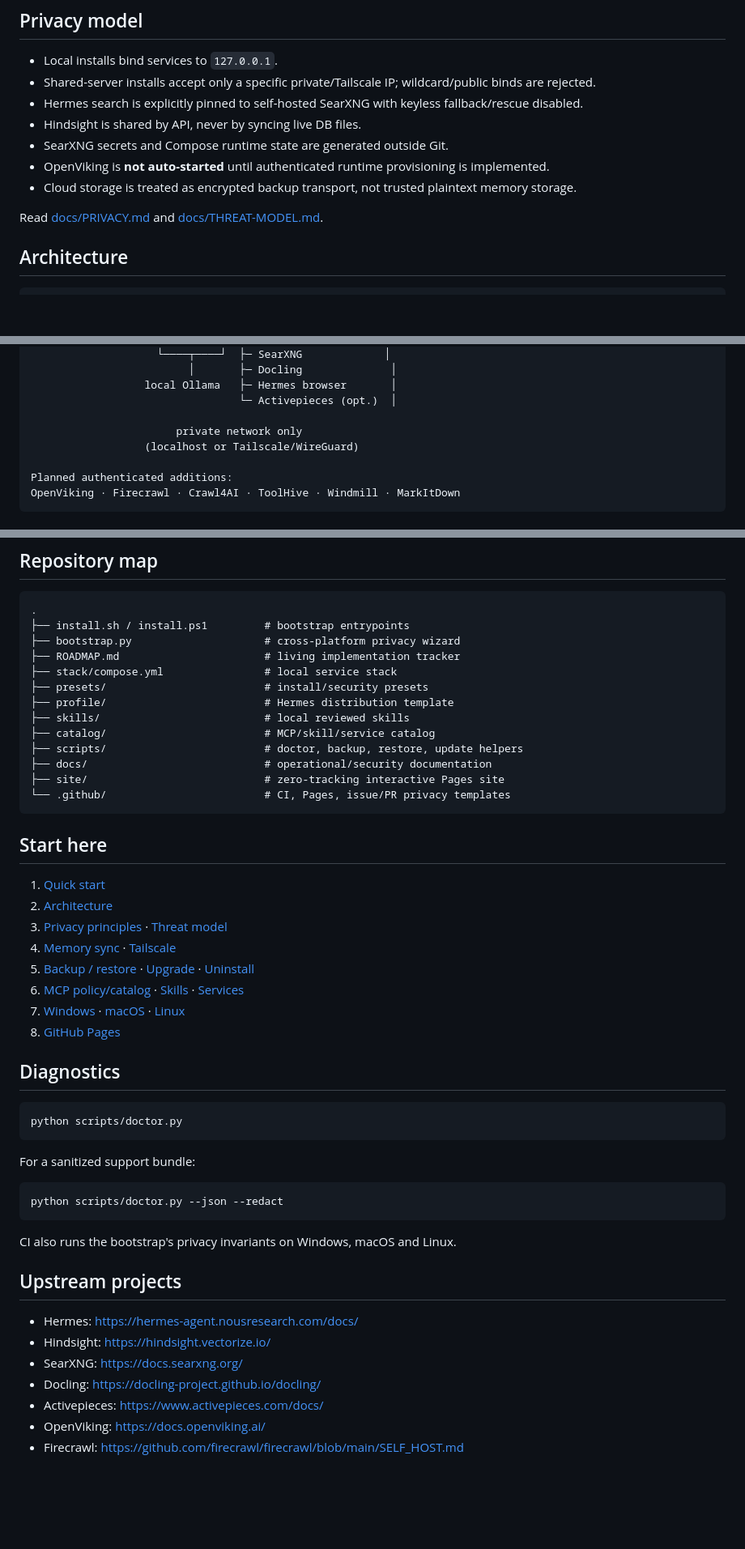
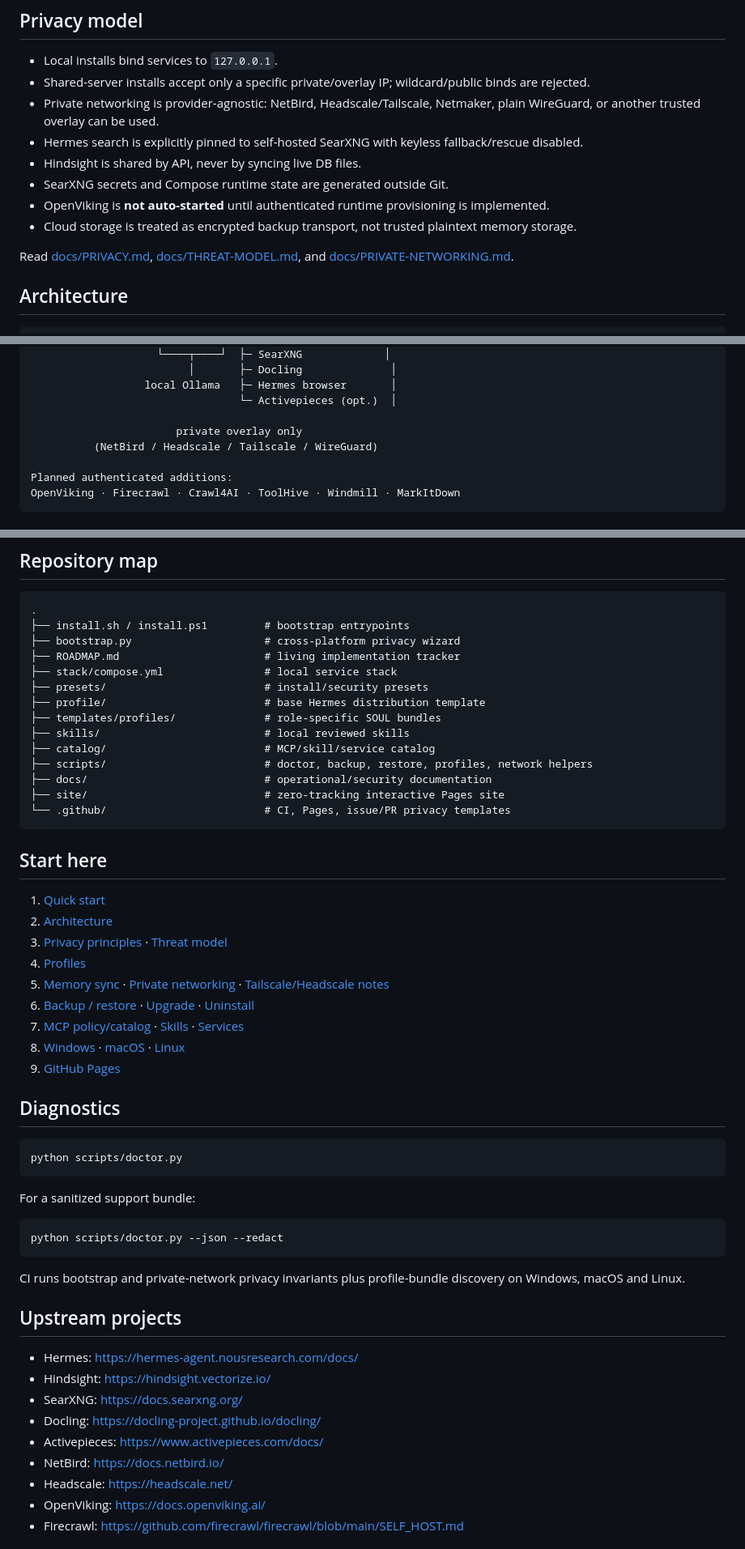
Before and after one commit to JDsnyke/hermes-privacy-stack, a Markdown page: README.md, 3 parts joined by grey strips. Shown at 81% size. Drawn GitHub-style; blank space fills up the shorter version.

````diff
--- a/README.md
+++ b/README.md
@@ -13,14 +13,15 @@ A privacy-first, local-by-default distribution around **Hermes Agent** and **Ope
 ## Privacy model
 
 - Local installs bind services to `127.0.0.1`.
-- Shared-server installs accept only a specific private/Tailscale IP; wildcard/public binds are rejected.
+- Shared-server installs accept only a specific private/overlay IP; wildcard/public binds are rejected.
+- Private networking is provider-agnostic: NetBird, Headscale/Tailscale, Netmaker, plain WireGuard, or another trusted overlay can be used.
 - Hermes search is explicitly pinned to self-hosted SearXNG with keyless fallback/rescue disabled.
 - Hindsight is shared by API, never by syncing live DB files.
 - SearXNG secrets and Compose runtime state are generated outside Git.
 - OpenViking is **not auto-started** until authenticated runtime provisioning is implemented.
 - Cloud storage is treated as encrypted backup transport, not trusted plaintext memory storage.
 
-Read [docs/PRIVACY.md](docs/PRIVACY.md) and [docs/THREAT-MODEL.md](docs/THREAT-MODEL.md).
+Read [docs/PRIVACY.md](docs/PRIVACY.md), [docs/THREAT-MODEL.md](docs/THREAT-MODEL.md), and [docs/PRIVATE-NETWORKING.md](docs/PRIVATE-NETWORKING.md).
 
 ## Architecture
 
@@ -40,8 +41,8 @@ Read [docs/PRIVACY.md](docs/PRIVACY.md) and [docs/THREAT-MODEL.md](docs/THREAT-M
                   local Ollama   ├─ Hermes browser       │
                                  └─ Activepieces (opt.)  │
 
-                       private network only
-                  (localhost or Tailscale/WireGuard)
+                       private overlay only
+          (NetBird / Headscale / Tailscale / WireGuard)
 
 Planned authenticated additions:
 OpenViking · Firecrawl · Crawl4AI · ToolHive · Windmill · MarkItDown
@@ -158,10 +215,11 @@ The updater refuses dirty checkouts, takes a Hermes quick backup, validates befo
 ├── ROADMAP.md                       # living implementation tracker
 ├── stack/compose.yml                # local service stack
 ├── presets/                         # install/security presets
-├── profile/                         # Hermes distribution template
+├── profile/                         # base Hermes distribution template
+├── templates/profiles/              # role-specific SOUL bundles
 ├── skills/                          # local reviewed skills
 ├── catalog/                         # MCP/skill/service catalog
-├── scripts/                         # doctor, backup, restore, update helpers
+├── scripts/                         # doctor, backup, restore, profiles, network helpers
 ├── docs/                            # operational/security documentation
 ├── site/                            # zero-tracking interactive Pages site
 └── .github/                         # CI, Pages, issue/PR privacy templates
@@ -172,11 +230,12 @@ The updater refuses dirty checkouts, takes a Hermes quick backup, validates befo
 1. [Quick start](docs/QUICKSTART.md)
 2. [Architecture](docs/ARCHITECTURE.md)
 3. [Privacy principles](docs/PRIVACY.md) · [Threat model](docs/THREAT-MODEL.md)
-4. [Memory sync](docs/MEMORY-SYNC.md) · [Tailscale](docs/TAILSCALE.md)
-5. [Backup / restore](docs/BACKUP-RESTORE.md) · [Upgrade](docs/UPGRADE.md) · [Uninstall](docs/UNINSTALL.md)
-6. [MCP policy/catalog](docs/MCP.md) · [Skills](docs/SKILLS.md) · [Services](docs/SERVICES.md)
-7. [Windows](docs/WINDOWS.md) · [macOS](docs/MACOS.md) · [Linux](docs/LINUX.md)
-8. [GitHub Pages](docs/PAGES.md)
+4. [Profiles](docs/PROFILES.md)
+5. [Memory sync](docs/MEMORY-SYNC.md) · [Private networking](docs/PRIVATE-NETWORKING.md) · [Tailscale/Headscale notes](docs/TAILSCALE.md)
+6. [Backup / restore](docs/BACKUP-RESTORE.md) · [Upgrade](docs/UPGRADE.md) · [Uninstall](docs/UNINSTALL.md)
+7. [MCP policy/catalog](docs/MCP.md) · [Skills](docs/SKILLS.md) · [Services](docs/SERVICES.md)
+8. [Windows](docs/WINDOWS.md) · [macOS](docs/MACOS.md) · [Linux](docs/LINUX.md)
+9. [GitHub Pages](docs/PAGES.md)
 
 ## Diagnostics
 
@@ -190,7 +249,7 @@ For a sanitized support bundle:
 python scripts/doctor.py --json --redact
 ```
 
-CI also runs the bootstrap's privacy invariants on Windows, macOS and Linux.
+CI runs bootstrap and private-network privacy invariants plus profile-bundle discovery on Windows, macOS and Linux.
 
 ## Upstream projects
 
@@ -199,6 +258,8 @@ CI also runs the bootstrap's privacy invariants on Windows, macOS and Linux.
 - SearXNG: https://docs.searxng.org/
 - Docling: https://docling-project.github.io/docling/
 - Activepieces: https://www.activepieces.com/docs/
+- NetBird: https://docs.netbird.io/
+- Headscale: https://headscale.net/
 - OpenViking: https://docs.openviking.ai/
 - Firecrawl: https://github.com/firecrawl/firecrawl/blob/main/SELF_HOST.md
 
````
Also changed, not shown: other parts of README.md (+63 -7 lines).
